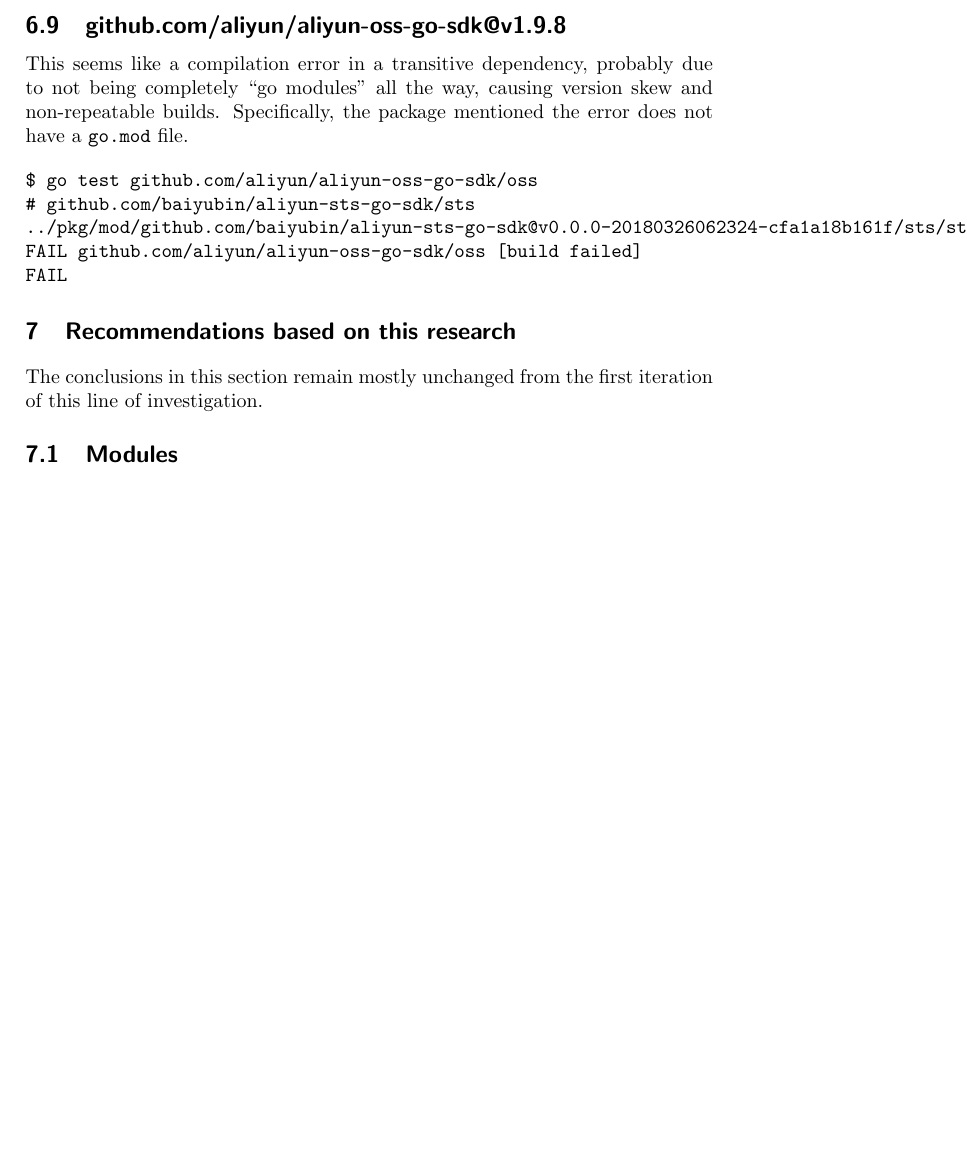
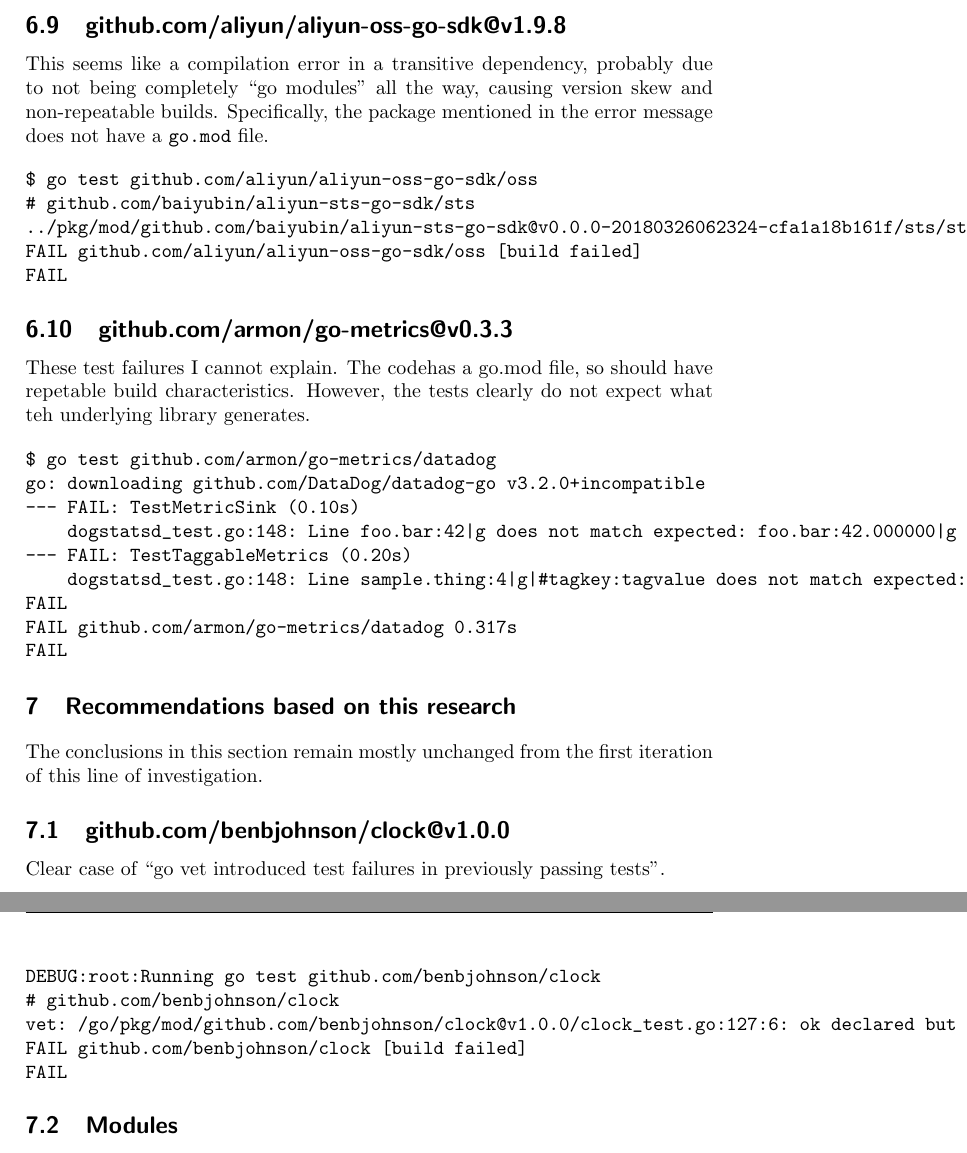
Before and after one commit to vatine/gochecker, a LaTeX document (report/new-report/report.tex): part of page 14 of 15 before the commit and two parts of pages 14 and 15 of 16 after it, the two joined at a grey line, cut so that both start at the same text, the shorter picture padded with empty space. Compiled offline with pdfLaTeX.

Commit message:
More test failures written up.

```diff
--- a/report/new-report/report.tex
+++ b/report/new-report/report.tex
@@ -632,7 +632,8 @@ FAIL
 This seems like a compilation error in a transitive dependency,
 probably due to not being completely ``go modules'' all the way,
 causing version skew and non-repeatable builds. Specifically, the
-package mentioned the error does not have a {\tt go.mod} file.
+package mentioned in the error message does not have a {\tt go.mod}
+file.
 
 \begin{verbatim}
 $ go test github.com/aliyun/aliyun-oss-go-sdk/oss
@@ -642,10 +643,40 @@ FAIL	github.com/aliyun/aliyun-oss-go-sdk/oss [build failed]
 FAIL
 \end{verbatim}
 
+\subsection{github.com/armon/go-metrics@v0.3.3}
+
+These test failures I cannot explain. The codehas a go.mod file, so
+should have repetable build characteristics. However, the tests
+clearly do not expect what teh underlying library generates.
+
+\begin{verbatim}
+$ go test github.com/armon/go-metrics/datadog
+go: downloading github.com/DataDog/datadog-go v3.2.0+incompatible
+--- FAIL: TestMetricSink (0.10s)
+    dogstatsd_test.go:148: Line foo.bar:42|g does not match expected: foo.bar:42.000000|g
+--- FAIL: TestTaggableMetrics (0.20s)
+    dogstatsd_test.go:148: Line sample.thing:4|g|#tagkey:tagvalue does not match expected: sample.thing:4.000000|g|#tagkey:tagvalue
+FAIL
+FAIL	github.com/armon/go-metrics/datadog	0.317s
+FAIL
+\end{verbatim}
+
 \section{Recommendations based on this research}
 
 The conclusions in this section remain mostly unchanged from the first
 iteration of this line of investigation.
+
+\subsection{github.com/benbjohnson/clock@v1.0.0}
+
+Clear case of ``go vet introduced test failures in previously passing tests''.
+
+\begin{verbatim}
+DEBUG:root:Running go test github.com/benbjohnson/clock
+# github.com/benbjohnson/clock
+vet: /go/pkg/mod/github.com/benbjohnson/clock@v1.0.0/clock_test.go:127:6: ok declared but not used
+FAIL	github.com/benbjohnson/clock [build failed]
+FAIL
+\end{verbatim}
 
 \subsection{Modules}
 
```
Also changed, not shown: report/new-report/report.tex (6 more changed lines).
